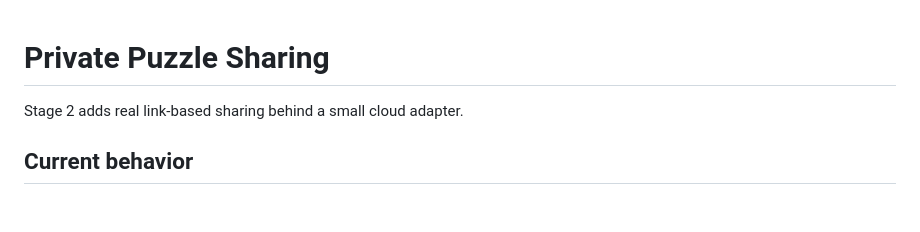
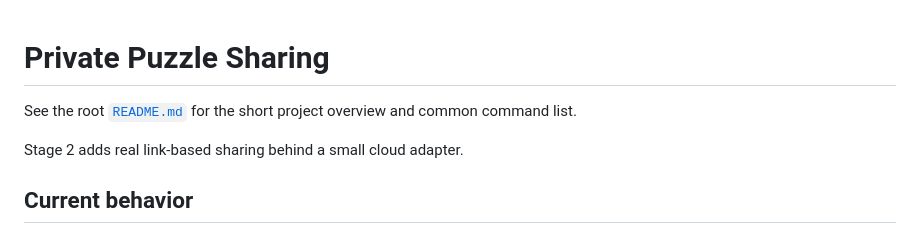
Before and after one commit to walkaplex/Piczzle, a Markdown page: docs/private-sharing.md, the part around the change. Drawn GitHub-style; blank space fills up the shorter version.

```diff
--- a/docs/private-sharing.md
+++ b/docs/private-sharing.md
@@ -1,4 +1,6 @@
 # Private Puzzle Sharing
+
+See the root [`README.md`](../README.md) for the short project overview and common command list.
 
 Stage 2 adds real link-based sharing behind a small cloud adapter.
 
```
Also changed, not shown: README.md (added, +47 -0 lines), docs/native-app.md (+2 -0 lines).
